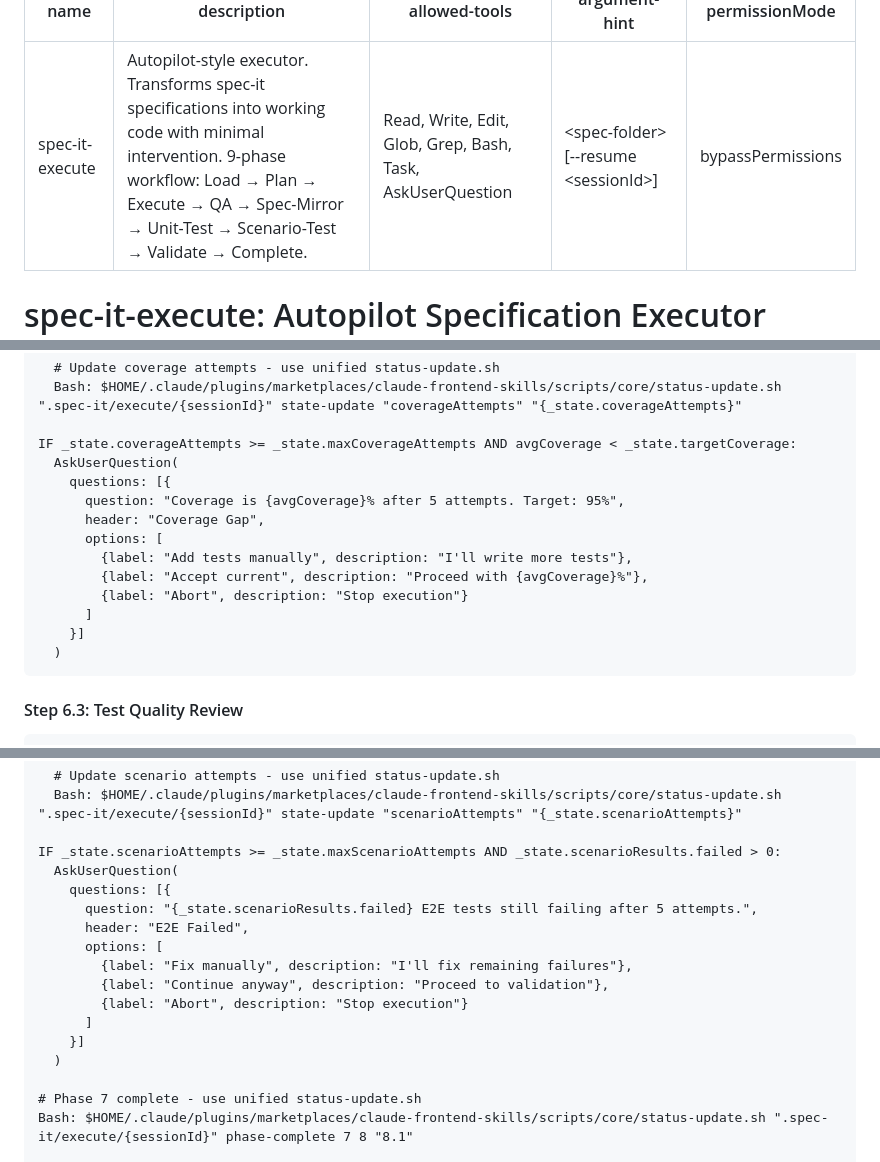
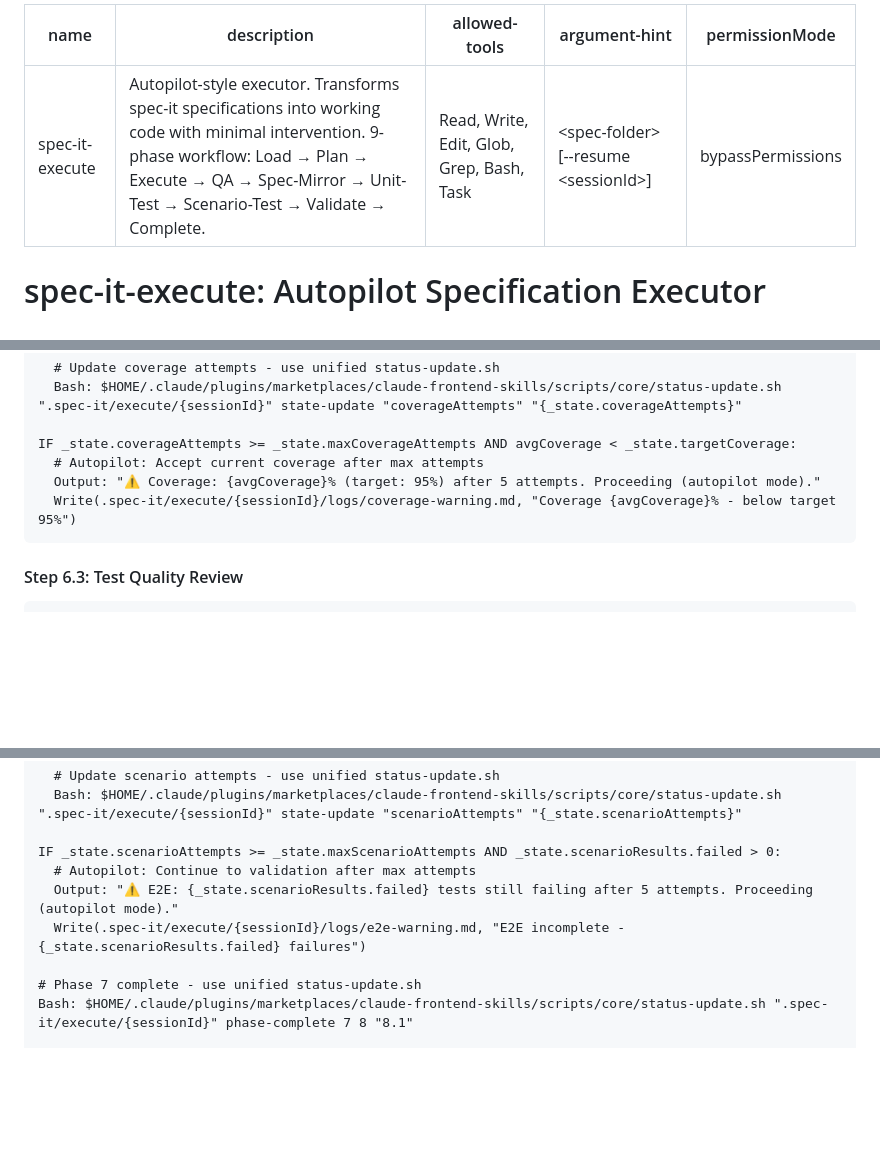
Before and after one commit to 30eggis/spec-it, a Markdown page: skills/spec-it-execute/SKILL.md, 3 parts joined by grey strips. Rendered like a GitHub page; blank space fills up the shorter version.

````diff
--- a/skills/spec-it-execute/SKILL.md
+++ b/skills/spec-it-execute/SKILL.md
@@ -1,7 +1,7 @@
 ---
 name: spec-it-execute
 description: "Autopilot-style executor. Transforms spec-it specifications into working code with minimal intervention. 9-phase workflow: Load → Plan → Execute → QA → Spec-Mirror → Unit-Test → Scenario-Test → Validate → Complete."
-allowed-tools: Read, Write, Edit, Glob, Grep, Bash, Task, AskUserQuestion
+allowed-tools: Read, Write, Edit, Glob, Grep, Bash, Task
 argument-hint: "<spec-folder> [--resume <sessionId>]"
 permissionMode: bypassPermissions
 ---
@@ -1084,17 +1052,9 @@ WHILE _state.coverageAttempts < _state.maxCoverageAttempts:
   Bash: $HOME/.claude/plugins/marketplaces/claude-frontend-skills/scripts/core/status-update.sh ".spec-it/execute/{sessionId}" state-update "coverageAttempts" "{_state.coverageAttempts}"
 
 IF _state.coverageAttempts >= _state.maxCoverageAttempts AND avgCoverage < _state.targetCoverage:
-  AskUserQuestion(
-    questions: [{
-      question: "Coverage is {avgCoverage}% after 5 attempts. Target: 95%",
-      header: "Coverage Gap",
-      options: [
-        {label: "Add tests manually", description: "I'll write more tests"},
-        {label: "Accept current", description: "Proceed with {avgCoverage}%"},
-        {label: "Abort", description: "Stop execution"}
-      ]
-    }]
-  )
+  # Autopilot: Accept current coverage after max attempts
+  Output: "⚠️ Coverage: {avgCoverage}% (target: 95%) after 5 attempts. Proceeding (autopilot mode)."
+  Write(.spec-it/execute/{sessionId}/logs/coverage-warning.md, "Coverage {avgCoverage}% - below target 95%")
 ```
 
 #### Step 6.3: Test Quality Review
@@ -1321,17 +1267,9 @@ WHILE _state.scenarioAttempts < _state.maxScenarioAttempts:
   Bash: $HOME/.claude/plugins/marketplaces/claude-frontend-skills/scripts/core/status-update.sh ".spec-it/execute/{sessionId}" state-update "scenarioAttempts" "{_state.scenarioAttempts}"
 
 IF _state.scenarioAttempts >= _state.maxScenarioAttempts AND _state.scenarioResults.failed > 0:
-  AskUserQuestion(
-    questions: [{
-      question: "{_state.scenarioResults.failed} E2E tests still failing after 5 attempts.",
-      header: "E2E Failed",
-      options: [
-        {label: "Fix manually", description: "I'll fix remaining failures"},
-        {label: "Continue anyway", description: "Proceed to validation"},
-        {label: "Abort", description: "Stop execution"}
-      ]
-    }]
-  )
+  # Autopilot: Continue to validation after max attempts
+  Output: "⚠️ E2E: {_state.scenarioResults.failed} tests still failing after 5 attempts. Proceeding (autopilot mode)."
+  Write(.spec-it/execute/{sessionId}/logs/e2e-warning.md, "E2E incomplete - {_state.scenarioResults.failed} failures")
 
 # Phase 7 complete - use unified status-update.sh
 Bash: $HOME/.claude/plugins/marketplaces/claude-frontend-skills/scripts/core/status-update.sh ".spec-it/execute/{sessionId}" phase-complete 7 8 "8.1"
````
Also changed, not shown: other parts of skills/spec-it-execute/SKILL.md (+21 -89 lines).
